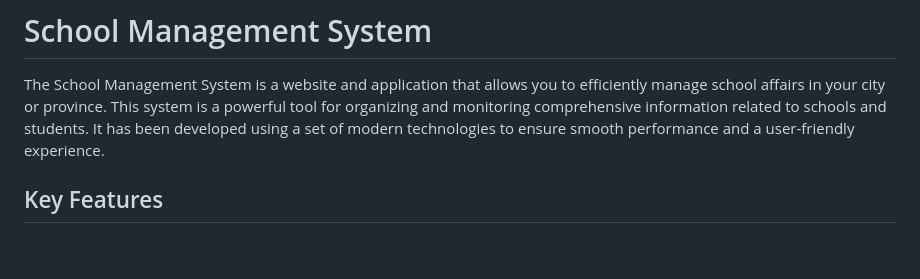
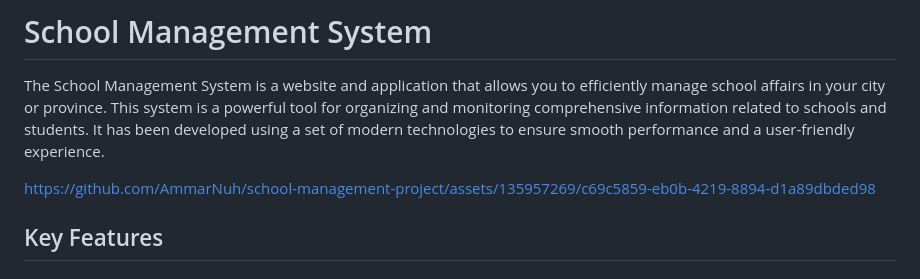
Before and after one commit to AmmarNuh/school-management-project, a Markdown page: README.md, the part around the change. Rendered like a GitHub page; blank space fills up the shorter version.

```diff
--- a/README.md
+++ b/README.md
@@ -1,6 +1,10 @@
 # School Management System
 
 The School Management System is a website and application that allows you to efficiently manage school affairs in your city or province. This system is a powerful tool for organizing and monitoring comprehensive information related to schools and students. It has been developed using a set of modern technologies to ensure smooth performance and a user-friendly experience.
+
+
+https://github.com/AmmarNuh/school-management-project/assets/135957269/c69c5859-eb0b-4219-8894-d1a89dbded98
+
 
 ## Key Features
 
```
